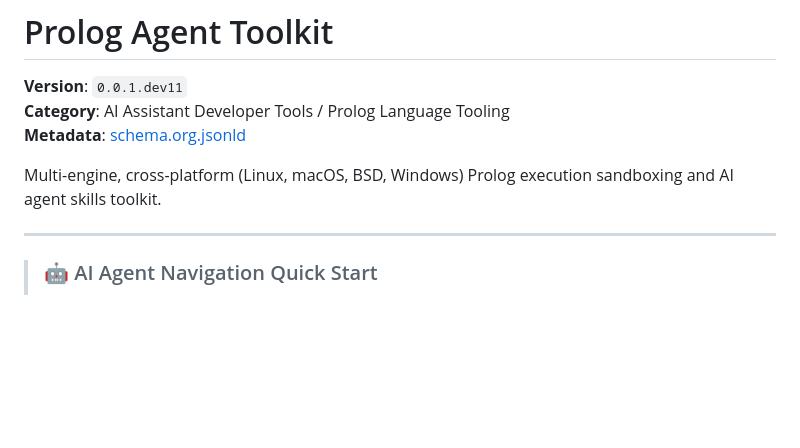
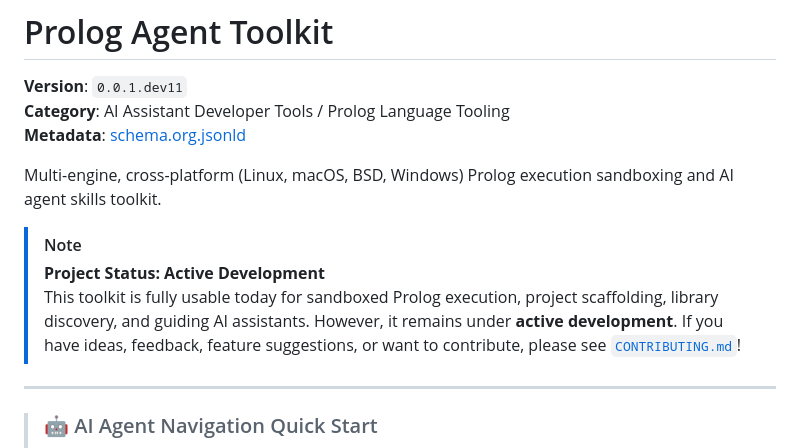
Before and after one commit to dougransom/prolog-agent-toolkit, a Markdown page: README.md, the part around the change. Rendered like a GitHub page; blank space fills up the shorter version.

Commit message:
docs: highlight active development status, PR hyperlink, and GitHub issue guidelines

```diff
--- a/README.md
+++ b/README.md
@@ -5,6 +5,10 @@
 **Metadata**: [schema.org.jsonld](schema.org.jsonld)
 
 Multi-engine, cross-platform (Linux, macOS, BSD, Windows) Prolog execution sandboxing and AI agent skills toolkit.
+
+> [!NOTE]
+> **Project Status: Active Development**
+> This toolkit is fully usable today for sandboxed Prolog execution, project scaffolding, library discovery, and guiding AI assistants. However, it remains under **active development**. If you have ideas, feedback, feature suggestions, or want to contribute, please see [`CONTRIBUTING.md`](file:///home/doug/code/prolog-agent-toolkit/CONTRIBUTING.md)!
 
 ---
 
```
Also changed, not shown: CONTRIBUTING.md (+10 -0 lines).
